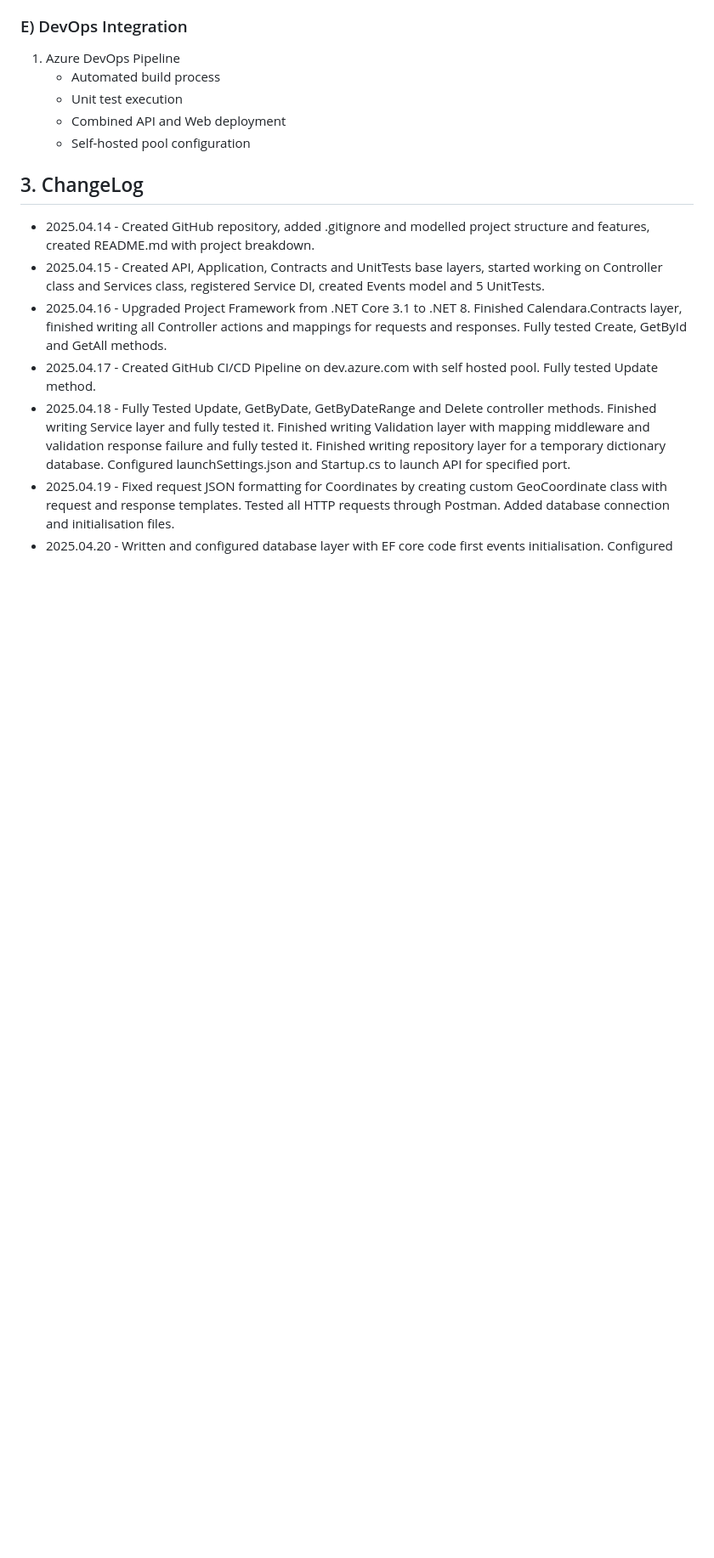
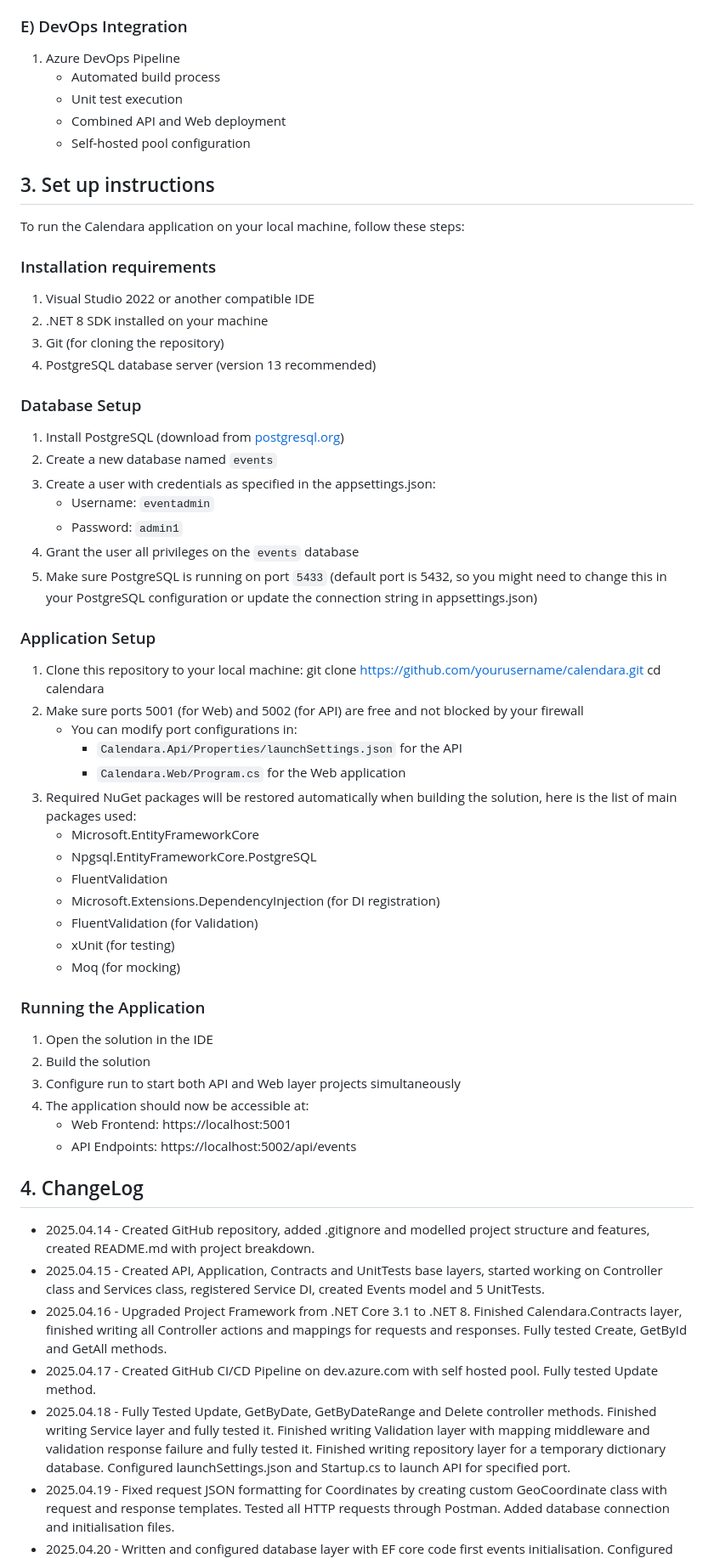
Before and after one commit to sjomik2000/Calendara, a Markdown page: README.md, the part around the change. Shown: that part at 85% size. Drawn GitHub-style; blank space fills up the shorter version.

```diff
--- a/README.md
+++ b/README.md
@@ -92,7 +92,50 @@ The architecture of the project is broken down into several layers:
    + Combined API and Web deployment
    + Self-hosted pool configuration
 
-## 3. ChangeLog
+## 3. Set up instructions
+
+To run the Calendara application on your local machine, follow these steps:
+
+### Installation requirements
+1) Visual Studio 2022 or another compatible IDE
+2) .NET 8 SDK installed on your machine
+3) Git (for cloning the repository)
+4) PostgreSQL database server (version 13 recommended)
+
+### Database Setup
+1) Install PostgreSQL (download from [postgresql.org](https://www.postgresql.org/download/))
+2) Create a new database named `events`
+3) Create a user with credentials as specified in the appsettings.json:
+   - Username: `eventadmin`
+   - Password: `admin1`
+4) Grant the user all privileges on the `events` database
+5) Make sure PostgreSQL is running on port `5433` (default port is 5432, so you might need to change this in your PostgreSQL configuration or update the connection string in appsettings.json)
+
+### Application Setup
+1) Clone this repository to your local machine:
+git clone https://github.com/yourusername/calendara.git cd calendara
+2) Make sure ports 5001 (for Web) and 5002 (for API) are free and not blocked by your firewall
+   - You can modify port configurations in:
+     - `Calendara.Api/Properties/launchSettings.json` for the API
+     - `Calendara.Web/Program.cs` for the Web application
+3) Required NuGet packages will be restored automatically when building the solution, here is the list of main packages used:
+   - Microsoft.EntityFrameworkCore
+   - Npgsql.EntityFrameworkCore.PostgreSQL
+   - FluentValidation
+   - Microsoft.Extensions.DependencyInjection (for DI registration)
+   - FluentValidation (for Validation)
+   - xUnit (for testing)
+   - Moq (for mocking)
+
+### Running the Application
+1) Open the solution in the IDE
+2) Build the solution
+3) Configure run to start both API and Web layer projects simultaneously
+4) The application should now be accessible at:
+   - Web Frontend: https://localhost:5001
+   - API Endpoints: https://localhost:5002/api/events
+
+## 4. ChangeLog
 + 2025.04.14 - Created GitHub repository, added .gitignore and modelled project structure and features,
 created README.md with project breakdown.
 + 2025.04.15 - Created API, Application, Contracts and UnitTests base layers, started working
```
